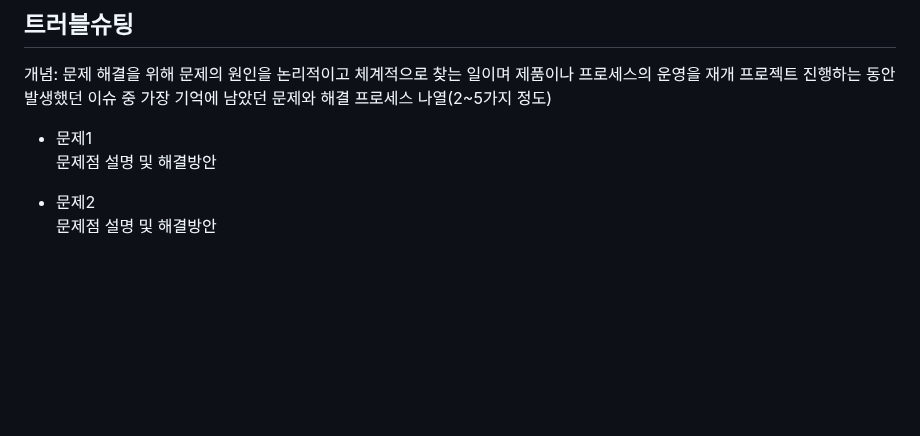
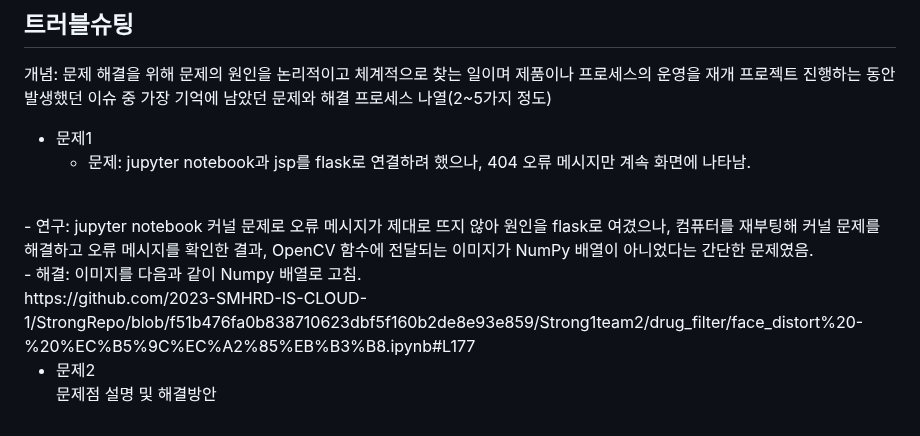
Before and after one commit to 2023-SMHRD-IS-CLOUD-1/StrongRepo, a Markdown page: README.md, the part around the change. GitHub-like rendering; blank space fills up the shorter version.

```diff
--- a/README.md
+++ b/README.md
@@ -150,7 +150,14 @@
 프로젝트 진행하는 동안 발생했던 이슈 중 가장 기억에 남았던 문제와 해결 프로세스 나열(2~5가지 정도)
 
 * 문제1<br>
- 문제점 설명 및 해결방안
+  - 문제: jupyter notebook과 jsp를 flask로 연결하려 했으나, 404 오류 메시지만 계속 화면에 나타남.
+<br>
+  - 연구:  jupyter notebook 커널 문제로 오류 메시지가 제대로 뜨지 않아 원인을 flask로 여겼으나, 컴퓨터를 재부팅해 커널 문제를 해결하고 오류 메시지를 확인한 결과,
+OpenCV 함수에 전달되는 이미지가 NumPy 배열이 아니었다는 간단한 문제였음.
+<br>
+  - 해결: 이미지를 다음과 같이 Numpy 배열로 고침.
+<br>
+https://github.com/2023-SMHRD-IS-CLOUD-1/StrongRepo/blob/f51b476fa0b838710623dbf5f160b2de8e93e859/Strong1team2/drug_filter/face_distort%20-%20%EC%B5%9C%EC%A2%85%EB%B3%B8.ipynb#L177
 
 * 문제2<br>
  문제점 설명 및 해결방안
```
